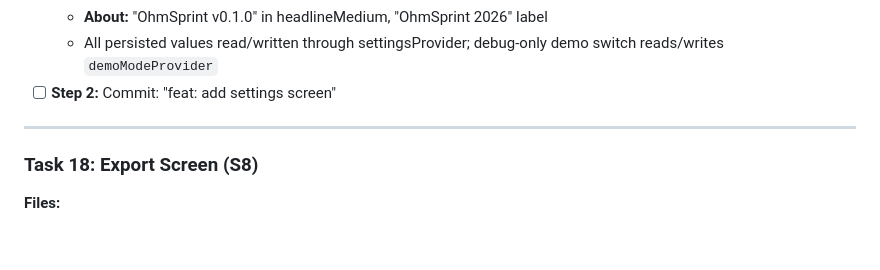
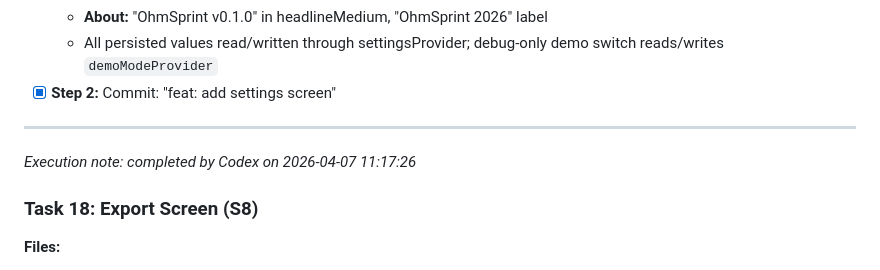
Before and after one commit to lukascekic/OhmSprint, a Markdown page: docs/mobile-app-plan.md, the part around one of its changes. Rendered like a GitHub page; blank space fills up the shorter version.

Commit message:
chore: mark task 17 complete in plan

```diff
--- a/docs/mobile-app-plan.md
+++ b/docs/mobile-app-plan.md
@@ -832,10 +832,12 @@ _Execution note: completed by Codex on 2026-04-07 10:57:08_
   - **Data Management:** "Export Data" ElevatedButton -> `context.push('/settings/export')`, "Clear Local Data" TextButton with confirmation AlertDialog
   - **About:** "OhmSprint v0.1.0" in headlineMedium, "OhmSprint 2026" label
   - All persisted values read/written through settingsProvider; debug-only demo switch reads/writes `demoModeProvider`
-- [ ] **Step 2:** Commit: "feat: add settings screen"
+- [x] **Step 2:** Commit: "feat: add settings screen"
 
 ---
 
+<!-- execute-plan: complete -->
+_Execution note: completed by Codex on 2026-04-07 11:17:26_
 ### Task 18: Export Screen (S8)
 
 **Files:**
```
Also changed, not shown: other parts of docs/mobile-app-plan.md (+1 -1 lines).
